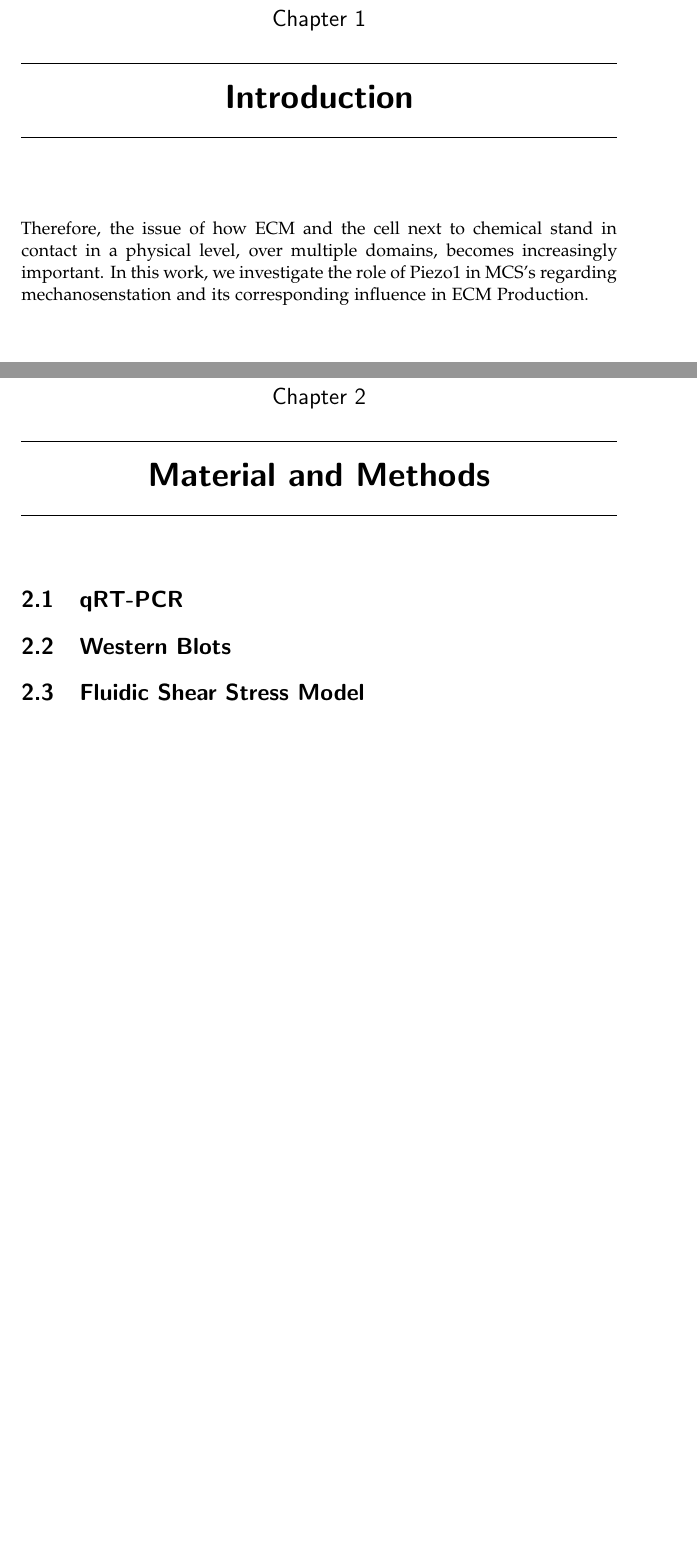
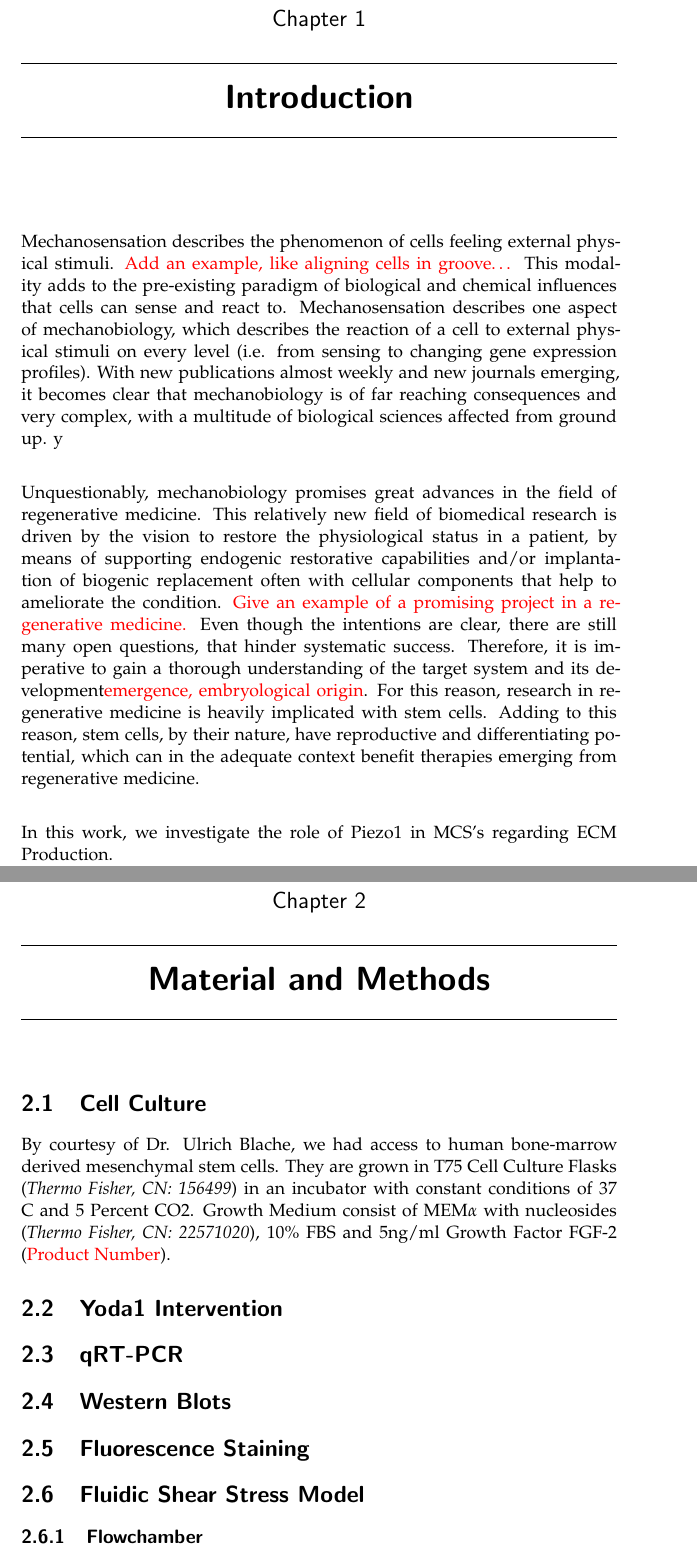
Before and after one commit to JumpHoysteria/MA_Thesis, a LaTeX thesis (main.tex, which reads introduction.tex, material_and_methods.tex): two parts of pages 7 and 11 of 34, joined at a grey line, cut so that both start at the same text, the shorter picture padded with empty space. Compiled offline with pdfLaTeX.

Commit message:
Initial Introduction Commit

```diff
--- a/introduction.tex
+++ b/introduction.tex
@@ -4,8 +4,14 @@
 
 \chapter{Introduction}
 
-Therefore, the issue of how ECM and the cell next to chemical stand in contact in a physical level, over multiple domains, becomes increasingly important.
-In this work, we investigate the role of Piezo1 in MCS's regarding mechanosenstation and its corresponding influence in ECM Production.
+Mechanosensation describes the phenomenon of cells feeling external physical stimuli. \myworries{Add an example, like aligning cells in groove\dots} This modality adds to the pre-existing paradigm of biological and chemical influences that cells can sense and react to. Mechanosensation describes one aspect of mechanobiology, which describes the reaction of a cell to external physical stimuli on every level (i.e. from sensing to changing gene expression profiles).  With new publications almost weekly and new journals emerging, it becomes clear that mechanobiology is of far reaching consequences and very complex, with a multitude of biological sciences affected from ground up.
+y\par
+
+Unquestionably, mechanobiology promises great advances in the field of regenerative medicine. This relatively new field of biomedical research is driven by the vision to restore the physiological status in a patient, by means of supporting endogenic restorative capabilities and/or implantation of biogenic replacement often with cellular components that help to ameliorate the condition. \myworries{Give an example of a promising project in a regenerative medicine.} Even though the intentions are clear, there are still many open questions, that hinder systematic success. Therefore, it is imperative to gain a thorough understanding of the target system and its development\myworries{emergence, embryological origin}. For this reason, research in regenerative medicine is heavily implicated with stem cells. Adding to this reason, stem cells, by their nature, have reproductive and differentiating potential, which can in the adequate context benefit therapies emerging from regenerative medicine.
+\par
+
+
+In this work, we investigate the role of Piezo1 in MCS's regarding ECM Production.
 
 
 \section{Motivation}
--- a/material_and_methods.tex
+++ b/material_and_methods.tex
@@ -3,13 +4,25 @@
 
 \chapter{Material and Methods}
+
+\section{Cell Culture}
+By courtesy of Dr. Ulrich Blache, we had access to human bone-marrow derived mesenchymal stem cells. They are grown in T75 Cell Culture Flasks (\product{Thermo Fisher, CN: 156499}) in an incubator with constant conditions of 37 C and 5 Percent CO2. Growth Medium consist of MEM$\alpha$ with nucleosides (\product{Thermo Fisher, CN: 22571020}), 10\% FBS and 5ng/ml Growth Factor FGF-2 (\myworries{Product Number}).
+
+
+
+
+\section{Yoda1 Intervention}
+
 
 \section{qRT-PCR}
 
 \section{Western Blots}
 
+\section{Fluorescence Staining}
+
 \section{Fluidic Shear Stress Model}
 
 \subsection{Flowchamber}
+
 \subsection{Cell Seeding}
 
 \section{Features}
```
Also changed, not shown: abbreviations.tex (added, +7 -0 lines), main.tex (+2 -0 lines), results_and_discussion.tex (+7 -4 lines), introduction.tex (2 more changed lines), material_and_methods.tex (1 more changed lines).
